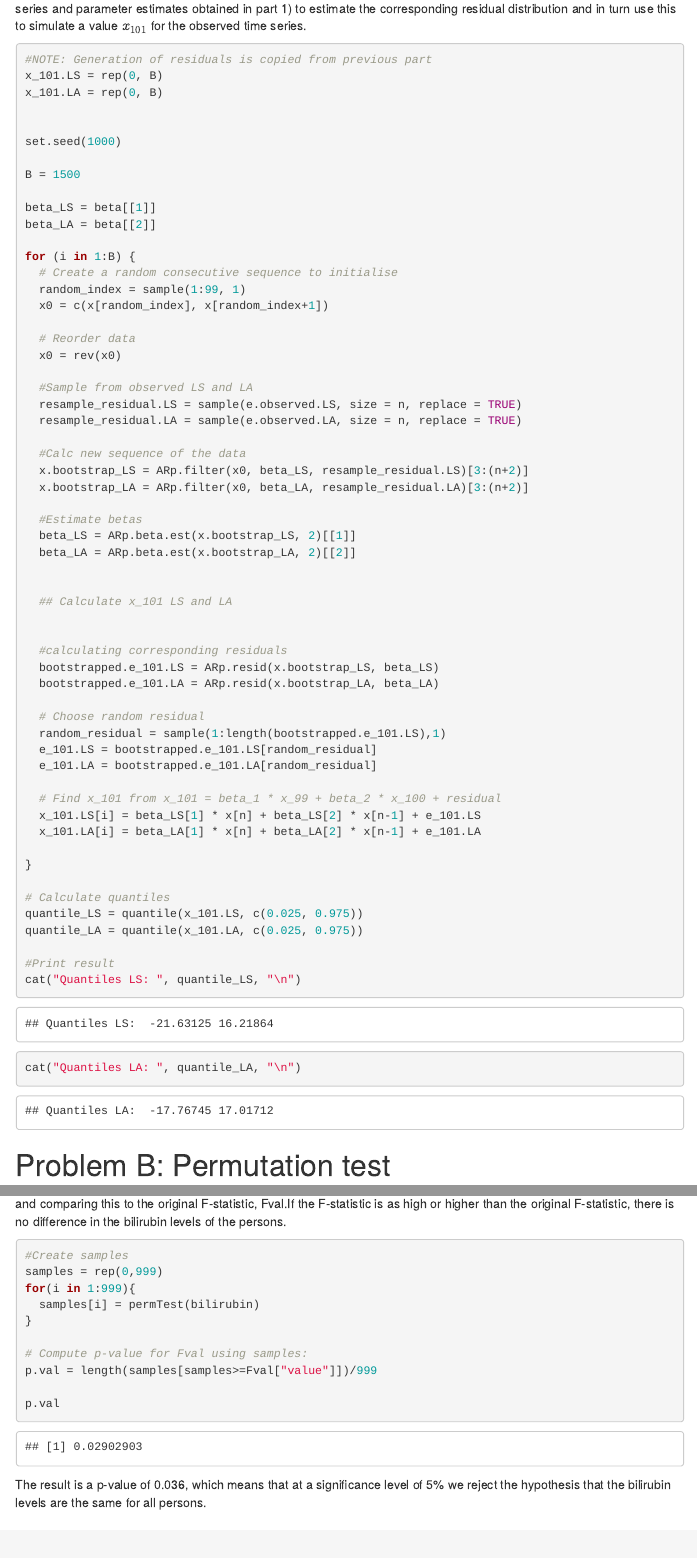
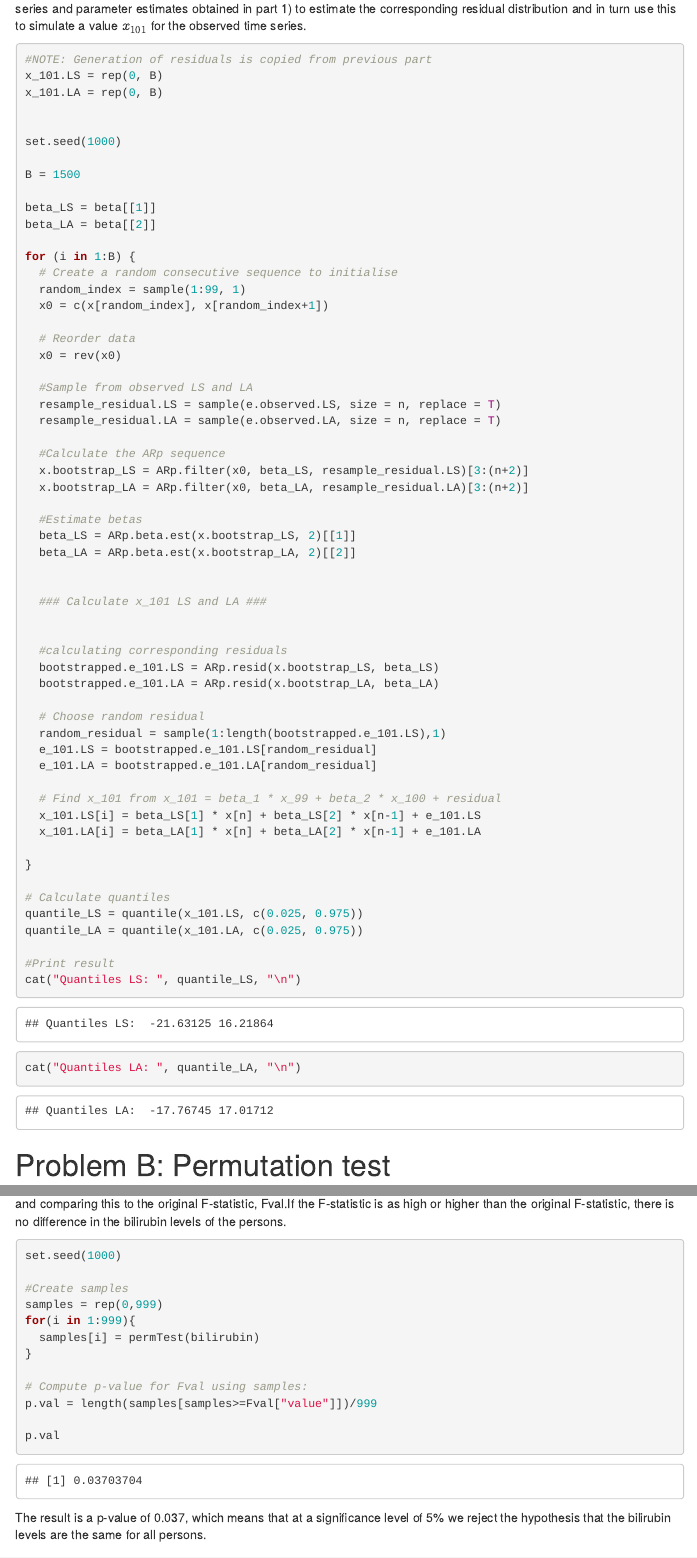
Before and after one commit to leiklier/TMA4300-Exercises, an R Markdown document (ex3/main.rmd): the page in a window 1100 px wide, from 2500 px down, and a second part further down, joined at a grey line. Rendered offline with R 4.5, knitr and Pandoc, with nearby package versions; menus at the side of the page are left out.

Commit message:
Last changes

````diff
--- a/ex3/main.rmd
+++ b/ex3/main.rmd
@@ -94,8 +94,8 @@ for (i in 1:B) {
 
   # Reorder data
   x0 = rev(x0)
-  resample_residual.LS = sample(e.observed.LS, size = n, replace = TRUE)
-  resample_residual.LA = sample(e.observed.LA, size = n, replace = TRUE)
+  resample_residual.LS = sample(e.observed.LS, size = n, replace = T)
+  resample_residual.LA = sample(e.observed.LA, size = n, replace = T)
 
   #Calc new sequence of the data
   x.bootstrap_LS = ARp.filter(x0, beta_LS, resample_residual.LS)[3:(n+2)]
@@ -162,10 +162,10 @@ for (i in 1:B) {
   x0 = rev(x0)
 
   #Sample from observed LS and LA
-  resample_residual.LS = sample(e.observed.LS, size = n, replace = TRUE)
-  resample_residual.LA = sample(e.observed.LA, size = n, replace = TRUE)
+  resample_residual.LS = sample(e.observed.LS, size = n, replace = T)
+  resample_residual.LA = sample(e.observed.LA, size = n, replace = T)
 
-  #Calc new sequence of the data
+  #Calculate the ARp sequence
   x.bootstrap_LS = ARp.filter(x0, beta_LS, resample_residual.LS)[3:(n+2)]
   x.bootstrap_LA = ARp.filter(x0, beta_LA, resample_residual.LA)[3:(n+2)]
 
@@ -174,7 +174,7 @@ for (i in 1:B) {
   beta_LA = ARp.beta.est(x.bootstrap_LA, 2)[[2]]
 
 
-  ## Calculate x_101 LS and LA
+  ### Calculate x_101 LS and LA ###
 
 
   #calculating corresponding residuals
@@ -278,6 +278,9 @@ permTest(bilirubin)
 Next we perform a permutation test between the three individuals using the function $\textbf{permTest()}$ to check whether there is an actual difference in the bilirubin level in the individuals. This is done generating 999 samples of the F-statistic, and comparing this to the original F-statistic, Fval.If the F-statistic is as high or higher than the original F-statistic, there is no difference in the bilirubin levels of the persons.
 
 ```{R}
+
+set.seed(1000)
+
 #Create samples
 samples = rep(0,999)
 for(i in 1:999){
@@ -290,7 +293,7 @@ p.val = length(samples[samples>=Fval["value"]])/999
 p.val
 
 ```
-The result is a p-value of 0.036, which means that at a significance level of 5% we reject the hypothesis that the bilirubin levels are the same for all persons.
+The result is a p-value of 0.037, which means that at a significance level of 5% we reject the hypothesis that the bilirubin levels are the same for all persons.
 
 # Problem C: The EM-algorithm and bootstrapping
 
````
Also changed, not shown: ex3/main.rmd (2 more changed lines).
